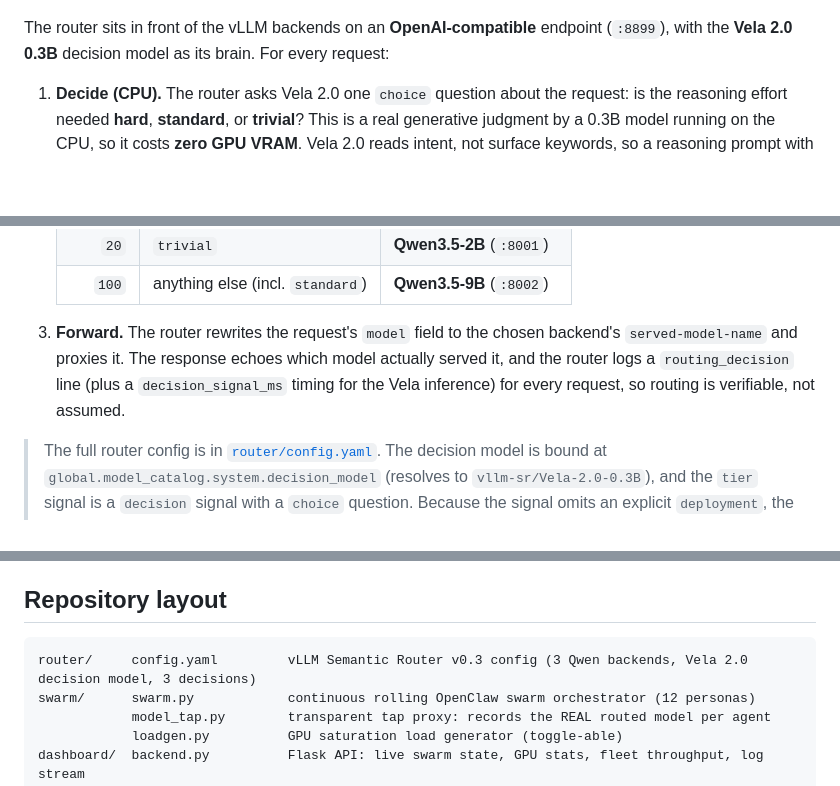
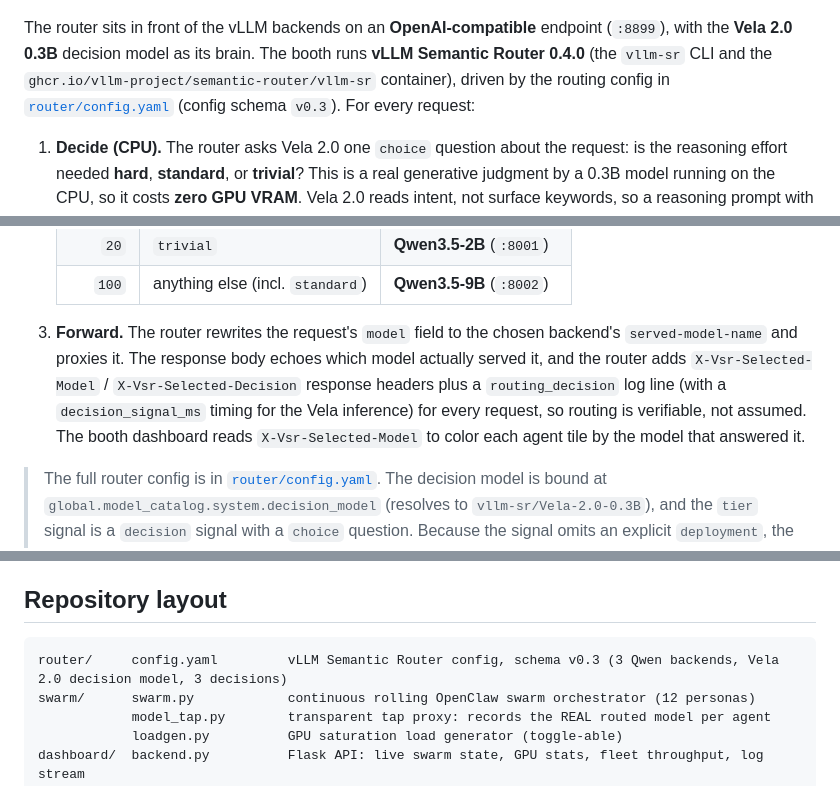
Before and after one commit to shailensobhee/OpenClaw-multi-agent-semantic-router-demo, a Markdown page: README.md, 3 parts joined by grey strips. GitHub-like rendering; blank space fills up the shorter version.

Commit message:
Correct the router version in the README (SR 0.4.0, config schema v0.3)
The 'how the routing works' section called the router 'v0.3', conflating the
config schema version with the software version. Verified on the live booth
host: the vllm-sr CLI reports 0.4.0 and the running container is
ghcr.io/vllm-project/semantic-router/vllm-sr (built 2026-10-13), while the
routing config schema is still version v0.3 and the live config is byte-for-byte
the repo's router/config.yaml. The routing logic itself (Vela 2.0 0.3B, 3
decisions, priorities) is unchanged and already accurate.

- State 'vLLM Semantic Router 0.4.0 ... config schema v0.3' in the routing
  section and the repo-layout line.
- Note the real X-Vsr-Selected-Model / X-Vsr-Selected-Decision response headers
  (how the dashboard colors each agent tile).

````diff
--- a/README.md
+++ b/README.md
@@ -21,7 +21,7 @@ Instead of one big model answering everything, a small CPU-side **decision model
 
 ![Routing](docs/diagrams/diagram2-routing.png)
 
-The router sits in front of the vLLM backends on an **OpenAI-compatible** endpoint (`:8899`), with the **Vela 2.0 0.3B** decision model as its brain. For every request:
+The router sits in front of the vLLM backends on an **OpenAI-compatible** endpoint (`:8899`), with the **Vela 2.0 0.3B** decision model as its brain. The booth runs **vLLM Semantic Router 0.4.0** (the `vllm-sr` CLI and the `ghcr.io/vllm-project/semantic-router/vllm-sr` container), driven by the routing config in [`router/config.yaml`](router/config.yaml) (config schema `v0.3`). For every request:
 
 1. **Decide (CPU).** The router asks Vela 2.0 one `choice` question about the request: is the reasoning effort needed **hard**, **standard**, or **trivial**? This is a real generative judgment by a 0.3B model running on the CPU, so it costs **zero GPU VRAM**. Vela 2.0 reads intent, not surface keywords, so a reasoning prompt with no trigger words still routes correctly.
 2. **Map the answer to a backend (priority order, lowest number wins).**
@@ -32,7 +32,7 @@ The router sits in front of the vLLM backends on an **OpenAI-compatible** endpoi
    | `20` | `trivial` | **Qwen3.5-2B** (`:8001`) |
    | `100` | anything else (incl. `standard`) | **Qwen3.5-9B** (`:8002`) |
 
-3. **Forward.** The router rewrites the request's `model` field to the chosen backend's `served-model-name` and proxies it. The response echoes which model actually served it, and the router logs a `routing_decision` line (plus a `decision_signal_ms` timing for the Vela inference) for every request, so routing is verifiable, not assumed.
+3. **Forward.** The router rewrites the request's `model` field to the chosen backend's `served-model-name` and proxies it. The response body echoes which model actually served it, and the router adds `X-Vsr-Selected-Model` / `X-Vsr-Selected-Decision` response headers plus a `routing_decision` log line (with a `decision_signal_ms` timing for the Vela inference) for every request, so routing is verifiable, not assumed. The booth dashboard reads `X-Vsr-Selected-Model` to color each agent tile by the model that answered it.
 
 > The full router config is in [`router/config.yaml`](router/config.yaml). The decision model is bound at `global.model_catalog.system.decision_model` (resolves to `vllm-sr/Vela-2.0-0.3B`), and the `tier` signal is a `decision` signal with a `choice` question. Because the signal omits an explicit `deployment`, the question is answered by that system decision model.
 
@@ -50,7 +50,7 @@ The goal of vLLM is to keep the GPU busy. A naive agent swarm (fire N agents, wa
 ## Repository layout
 
 ```
-router/     config.yaml         vLLM Semantic Router v0.3 config (3 Qwen backends, Vela 2.0 decision model, 3 decisions)
+router/     config.yaml         vLLM Semantic Router config, schema v0.3 (3 Qwen backends, Vela 2.0 decision model, 3 decisions)
 swarm/      swarm.py            continuous rolling OpenClaw swarm orchestrator (12 personas)
             model_tap.py        transparent tap proxy: records the REAL routed model per agent
             loadgen.py          GPU saturation load generator (toggle-able)
````
